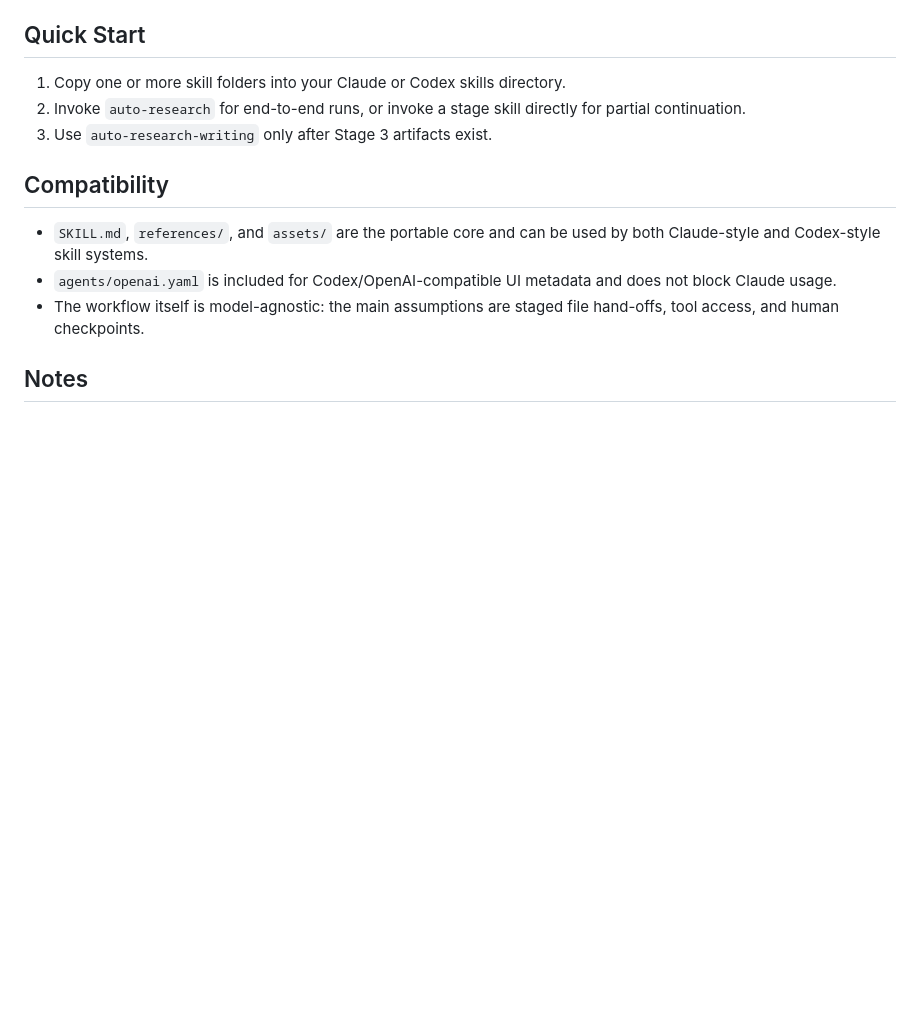
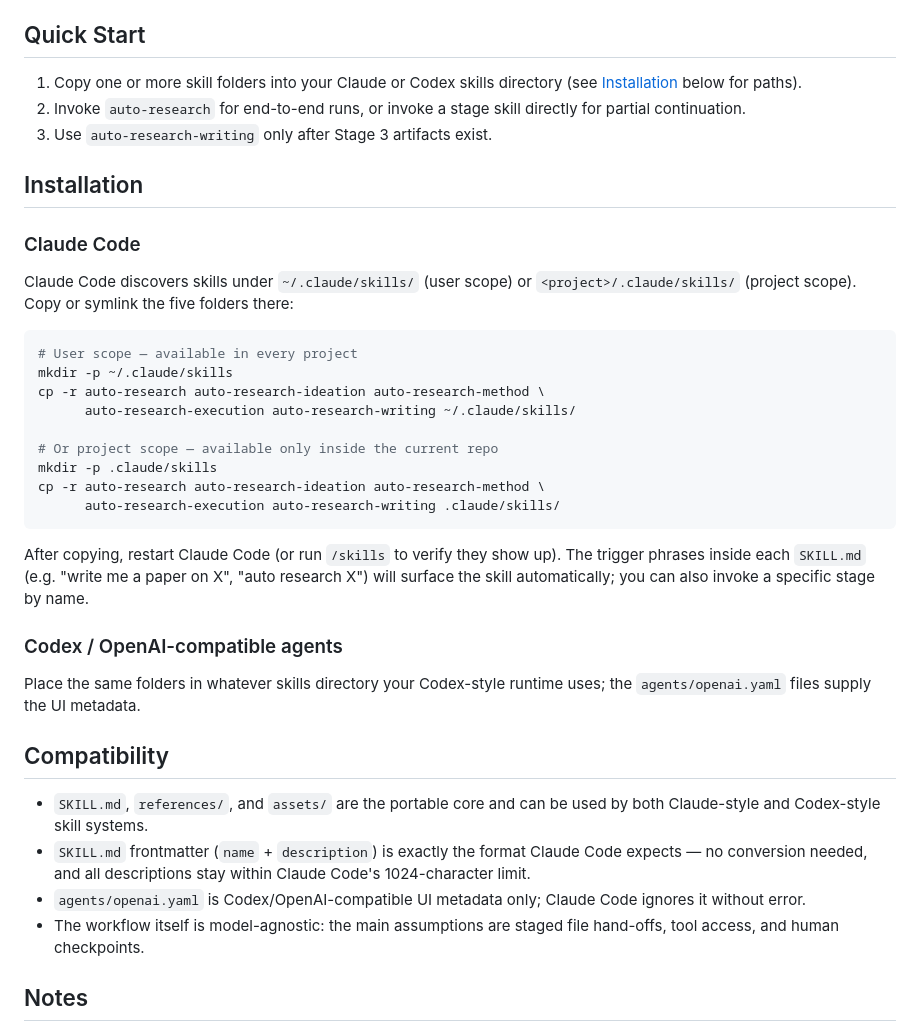
Before and after one commit to deafenken/auto-research, a Markdown page: README.en.md, the part around the change. GitHub-like rendering; blank space fills up the shorter version.

````diff
--- a/README.en.md
+++ b/README.en.md
@@ -45,14 +45,39 @@ Each skill contains:
 
 ## Quick Start
 
-1. Copy one or more skill folders into your Claude or Codex skills directory.
+1. Copy one or more skill folders into your Claude or Codex skills directory (see [Installation](#installation) below for paths).
 2. Invoke `auto-research` for end-to-end runs, or invoke a stage skill directly for partial continuation.
 3. Use `auto-research-writing` only after Stage 3 artifacts exist.
+
+## Installation
+
+### Claude Code
+
+Claude Code discovers skills under `~/.claude/skills/` (user scope) or `<project>/.claude/skills/` (project scope). Copy or symlink the five folders there:
+
+```bash
+# User scope — available in every project
+mkdir -p ~/.claude/skills
+cp -r auto-research auto-research-ideation auto-research-method \
+      auto-research-execution auto-research-writing ~/.claude/skills/
+
+# Or project scope — available only inside the current repo
+mkdir -p .claude/skills
+cp -r auto-research auto-research-ideation auto-research-method \
+      auto-research-execution auto-research-writing .claude/skills/
+```
+
+After copying, restart Claude Code (or run `/skills` to verify they show up). The trigger phrases inside each `SKILL.md` (e.g. "write me a paper on X", "auto research X") will surface the skill automatically; you can also invoke a specific stage by name.
+
+### Codex / OpenAI-compatible agents
+
+Place the same folders in whatever skills directory your Codex-style runtime uses; the `agents/openai.yaml` files supply the UI metadata.
 
 ## Compatibility
 
 - `SKILL.md`, `references/`, and `assets/` are the portable core and can be used by both Claude-style and Codex-style skill systems.
-- `agents/openai.yaml` is included for Codex/OpenAI-compatible UI metadata and does not block Claude usage.
+- `SKILL.md` frontmatter (`name` + `description`) is exactly the format Claude Code expects — no conversion needed, and all descriptions stay within Claude Code's 1024-character limit.
+- `agents/openai.yaml` is Codex/OpenAI-compatible UI metadata only; Claude Code ignores it without error.
 - The workflow itself is model-agnostic: the main assumptions are staged file hand-offs, tool access, and human checkpoints.
 
 ## Notes
````
Also changed, not shown: README.zh-CN.md (+27 -2 lines).
